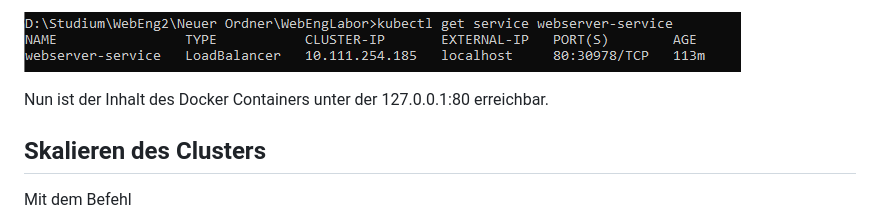
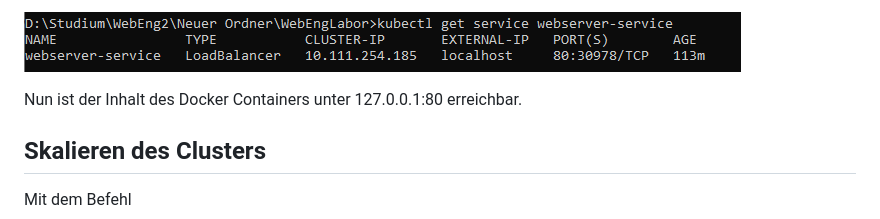
Before and after one commit to 10Jones/WebEngLabor, a Markdown page: README.md, the part around the change. Drawn GitHub-style.

Commit message:
README.md aktualisieren

```diff
--- a/README.md
+++ b/README.md
@@ -254,7 +254,7 @@ kubectl get service webserver-service
 
 ![Alt-Text](./externalIp.png)
 
-Nun ist der Inhalt des Docker Containers unter der 127.0.0.1:80 erreichbar.
+Nun ist der Inhalt des Docker Containers unter 127.0.0.1:80 erreichbar.
 
 ## Skalieren des Clusters
 
```
